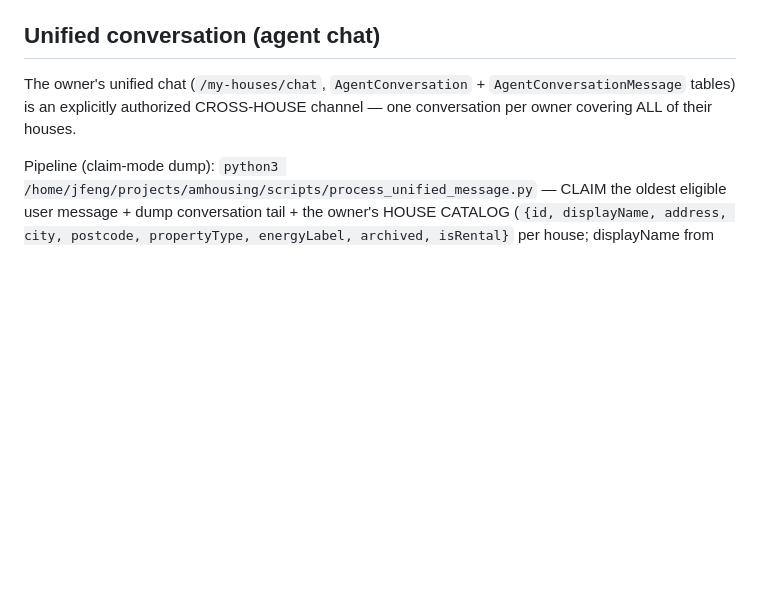
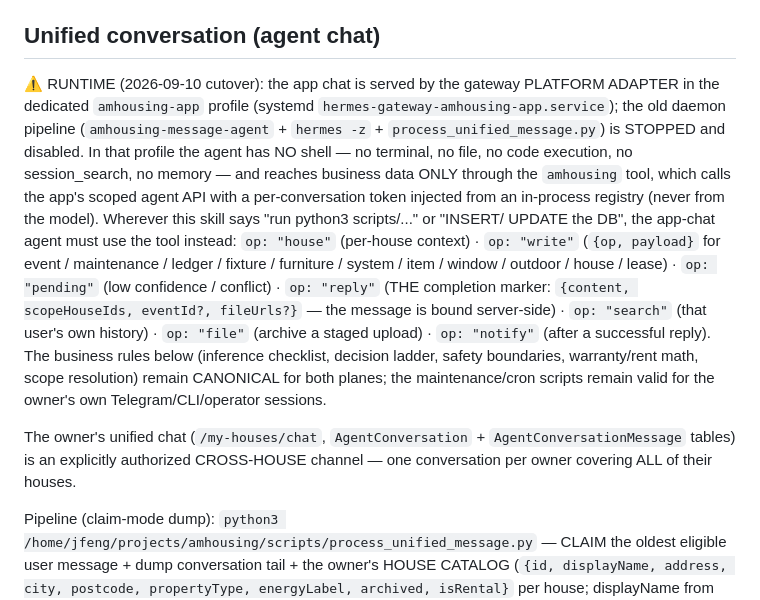
Before and after one commit to fallleaves/hermes-skills, a Markdown page: amhousing/SKILL.md, the part around the change. GitHub-like rendering; blank space fills up the shorter version.

Commit message:
amhousing: runtime block - the app chat runs through the gateway adapter + amhousing tool, no shell in the tenant profile

```diff
--- a/amhousing/SKILL.md
+++ b/amhousing/SKILL.md
@@ -30,6 +30,27 @@ returned `skill_dir` field, then run `<skill_dir>/scripts/<script>.py`.
 - `recommend_replacement.py` — compare a fixture's specs against current market options
 
 ## Unified conversation (agent chat)
+
+⚠️ RUNTIME (2026-09-10 cutover): the app chat is served by the gateway PLATFORM
+ADAPTER in the dedicated `amhousing-app` profile (systemd
+`hermes-gateway-amhousing-app.service`); the old daemon pipeline
+(`amhousing-message-agent` + `hermes -z` + `process_unified_message.py`) is
+STOPPED and disabled. In that profile the agent has NO shell — no terminal, no
+file, no code execution, no session_search, no memory — and reaches business
+data ONLY through the `amhousing` tool, which calls the app's scoped agent API
+with a per-conversation token injected from an in-process registry (never from
+the model). Wherever this skill says "run python3 scripts/..." or "INSERT/
+UPDATE the DB", the app-chat agent must use the tool instead:
+`op: "house"` (per-house context) · `op: "write"` (`{op, payload}` for event /
+maintenance / ledger / fixture / furniture / system / item / window / outdoor /
+house / lease) · `op: "pending"` (low confidence / conflict) · `op: "reply"`
+(THE completion marker: `{content, scopeHouseIds, eventId?, fileUrls?}` — the
+message is bound server-side) · `op: "search"` (that user's own history) ·
+`op: "file"` (archive a staged upload) · `op: "notify"` (after a successful
+reply). The business rules below (inference checklist, decision ladder, safety
+boundaries, warranty/rent math, scope resolution) remain CANONICAL for both
+planes; the maintenance/cron scripts remain valid for the owner's own
+Telegram/CLI/operator sessions.
 
 The owner's unified chat (`/my-houses/chat`, `AgentConversation` +
 `AgentConversationMessage` tables) is an explicitly authorized CROSS-HOUSE
```
